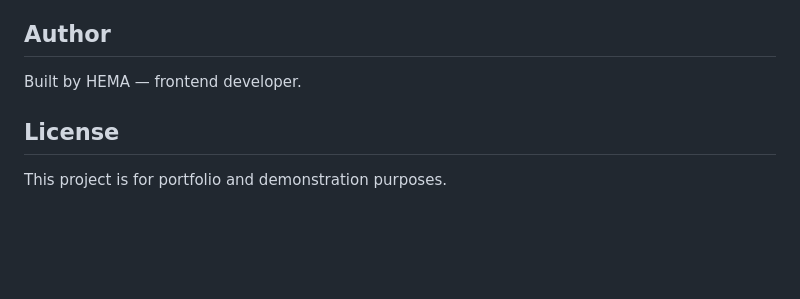
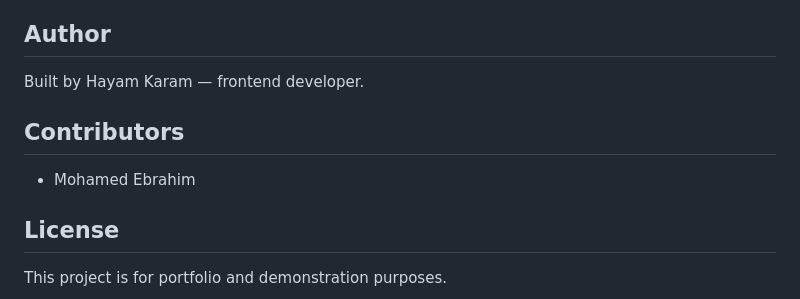
Before and after one commit to HayamKaram110/Kids-Store, a Markdown page: README.md, the part around the change. Drawn GitHub-style; blank space fills up the shorter version.

Commit message:
edit author in readme file: Hema -> hayam karam, contributor: Mohamed Ebrahim

```diff
--- a/README.md
+++ b/README.md
@@ -59,7 +59,11 @@ Built using modern CSS (`clamp()`, CSS Grid, `aspect-ratio`, `object-fit`, custo
 
 ## Author
 
-Built by HEMA — frontend developer.
+Built by Hayam Karam — frontend developer.
+
+## Contributors
+
+- Mohamed Ebrahim
 
 ## License
 
```
